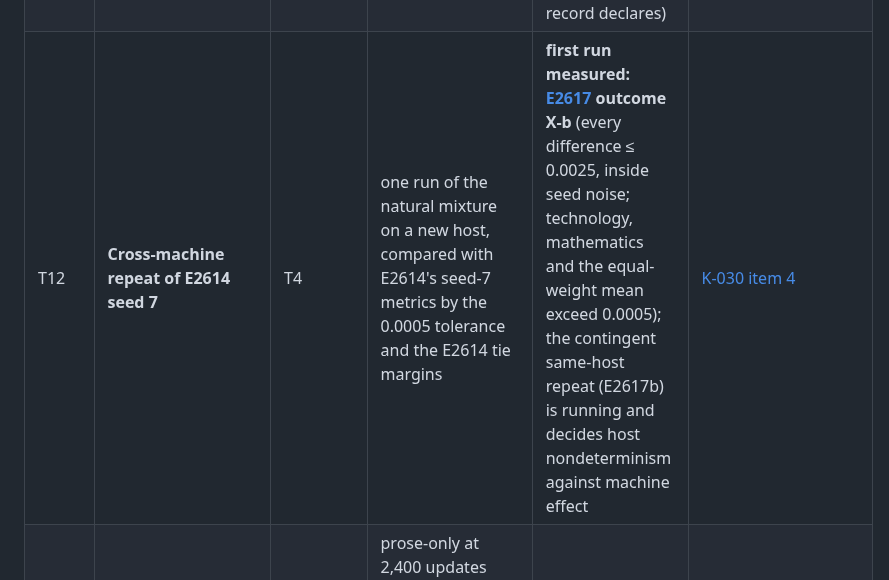
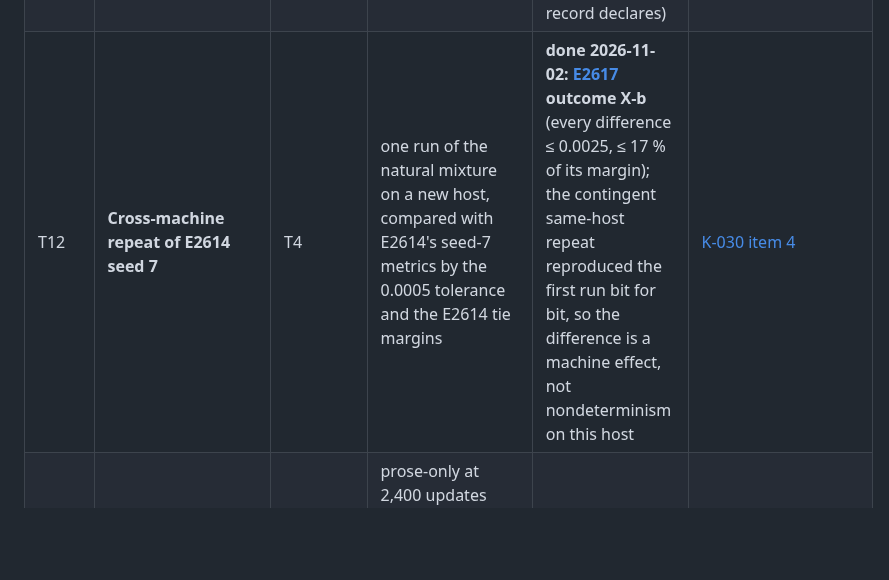
Before and after one commit to bhogesararam23/chakaso, a Markdown page: docs/agent/ACTIVE_TASK.md, the part around the change. Rendered like a GitHub page; blank space fills up the shorter version.

```diff
--- a/docs/agent/ACTIVE_TASK.md
+++ b/docs/agent/ACTIVE_TASK.md
@@ -33,7 +33,7 @@ no source read in the campaign supports a capacity result at 3.4M that data weig
 | T10 | **E2616 — one-pass control** for E2613 | T3 | prose-only, the same 10M identifiers read once (1,200 steps); prose compared with T and H by tie-margin rules declared in advance | **measured 2026-11-02: R-a, flagged** — [E2616](../../experiments/E2616/record.md): prose 1.93944 against T 1.83952 and H 1.80621; a halved schedule explains the whole gap, so passes and updates are not separated | [E2613](../../experiments/E2613/record.md) declared it |
 | T9 | Decide where a cited tokenizer lives | T1 | a written answer to K-024(c) | done | [ADR-0044](../decisions/ADR-0044-a-vocabulary-a-record-cites-is-committed-beside-it.md), [artifact-policy](../internal/engineering/artifact-policy.md), K-024 |
 | T11 | **Seeds on the unresolved arms of E2615** (rule 3) | T8 | `s00`, `s25` and `s50` at the E2614 five-seed protocol, so the three can be ordered or declared tied; preregistered first | **preregistered 2026-11-02 as [E2618](../../experiments/E2618/record.md); running** (round-robin by seed, 12 runs, ~10–11 h; one launch was lost to a container restart and is rerun from scratch as the record declares) | [E2615 Results](../../experiments/E2615/record.md) |
-| T12 | **Cross-machine repeat of E2614 seed 7** | T4 | one run of the natural mixture on a new host, compared with E2614's seed-7 metrics by the 0.0005 tolerance and the E2614 tie margins | **first run measured: [E2617](../../experiments/E2617/record.md) outcome X-b** (every difference ≤ 0.0025, inside seed noise; technology, mathematics and the equal-weight mean exceed 0.0005); the contingent same-host repeat (E2617b) is running and decides host nondeterminism against machine effect | [K-030 item 4](KNOWN_ISSUES.md) |
+| T12 | **Cross-machine repeat of E2614 seed 7** | T4 | one run of the natural mixture on a new host, compared with E2614's seed-7 metrics by the 0.0005 tolerance and the E2614 tie margins | **done 2026-11-02: [E2617](../../experiments/E2617/record.md) outcome X-b** (every difference ≤ 0.0025, ≤ 17 % of its margin); the contingent same-host repeat reproduced the first run bit for bit, so the difference is a machine effect, not nondeterminism on this host | [K-030 item 4](KNOWN_ISSUES.md) |
 | T13 | **Passes versus updates, at fixed updates** | T10 | prose-only at 2,400 updates over 5M, 10M and 20M identifiers (four, two and one passes); a new record, preregistered | **preregistered 2026-11-02 as [E2619](../../experiments/E2619/record.md); queued behind E2618** | [E2616 Results](../../experiments/E2616/record.md) |
 | T14 | Decide the checkpoint tokenizer-floor field | — | accept, amend or reject [ADR-0046](../decisions/ADR-0046-checkpoint-records-the-tokenizer-frequency-floor-as-an-optional-field.md); if accepted, the four tests it lists first | **done 2026-11-02** — ADR-0046 accepted and implemented test-first: optional key, no schema bump, old artifacts verify and re-save byte-identically and report the floor *unrecorded*; the training writers pass the run's floor | K-030 item 6 (closed) |
 | T15 | Where a pinned corpus's raw bytes live, and an ingested-text digest per source | — | closes the cause of [K-031](KNOWN_ISSUES.md) | **half done 2026-11-02** — the ingested-text digest is implemented ([ADR-0047](../decisions/ADR-0047-a-pinned-corpus-declares-the-digest-of-the-text-it-ingests.md) part 1): optional per-source field, `ingest` refuses a mismatch, drift is classified, all 430 sources of the multiregister catalogue declare it. **Where the raw bytes live remains open** — a hosting decision for the owner (156 MB raw, ~59.5 MB gzipped) | K-031 |
```
Also changed, not shown: CHANGELOG.md (+9 -1 lines), docs/agent/KNOWN_ISSUES.md (+1 -0 lines).
